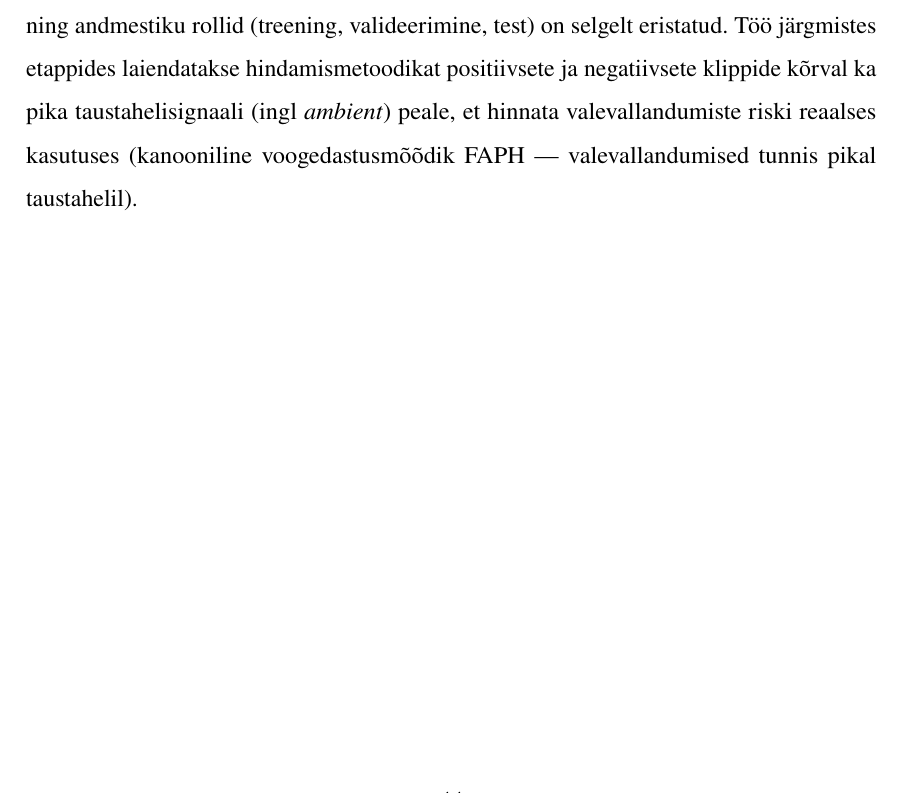
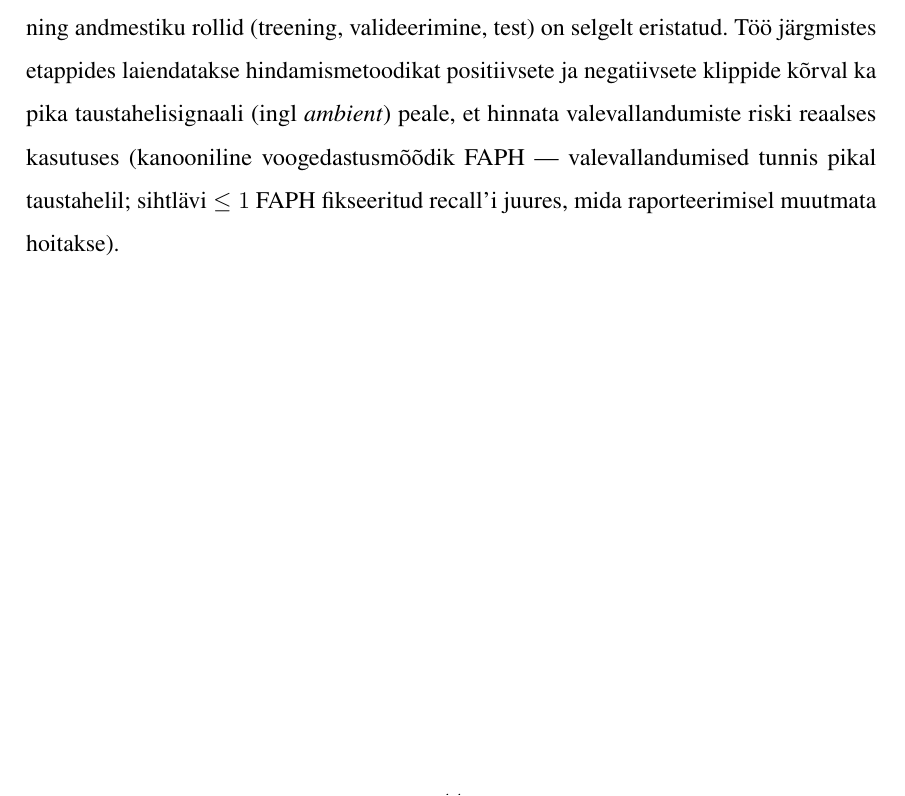
Before and after one commit to Yikizi/kratt, a LaTeX thesis (docs/thesis/thesis-tex-estonian/main.tex, which reads docs/thesis/thesis-tex-estonian/chapters/summary.tex): part of page 44 of 51, cut so that both start at the same text. Compiled offline with pdfLaTeX.

Commit message:
docs(thesis): committee-questions — pin FAPH operating point (≤1 FAPH at fixed recall)
(cherry picked from commit efb21f60aee1631e8ed67797ab16363d76907111)

```diff
--- a/docs/thesis/thesis-tex-estonian/chapters/summary.tex
+++ b/docs/thesis/thesis-tex-estonian/chapters/summary.tex
@@ -2,4 +2,4 @@ Käesoleva töö eesmärk on luua valideeritud ja reprodutseeritav treening- ja
 
 Töö käigus rekonstrueeriti varasemad ebaõnnestunud katsed, parandati \texttt{microWakeWord} põhist treeningu- ja raportitoru ning valideeriti see avaliku \texttt{Speech Commands} andmestiku peal. Selle tulemusena on treeningutoru reprodutseeritavalt kontrollitud \texttt{Speech Commands} andmestikul ning moodustab aluse eestikeelsetele andmetele ümber suunamiseks.
 
-Peamine vahekokkuvõte on, et treening- ja raportitoru on reprodutseeritavalt valideeritud ning andmestiku rollid (treening, valideerimine, test) on selgelt eristatud. Töö järgmistes etappides laiendatakse hindamismetoodikat positiivsete ja negatiivsete klippide kõrval ka pika taustahelisignaali (ingl \emph{ambient}) peale, et hinnata valevallandumiste riski reaalses kasutuses (kanooniline voogedastusmõõdik FAPH --- valevallandumised tunnis pikal taustahelil).
+Peamine vahekokkuvõte on, et treening- ja raportitoru on reprodutseeritavalt valideeritud ning andmestiku rollid (treening, valideerimine, test) on selgelt eristatud. Töö järgmistes etappides laiendatakse hindamismetoodikat positiivsete ja negatiivsete klippide kõrval ka pika taustahelisignaali (ingl \emph{ambient}) peale, et hinnata valevallandumiste riski reaalses kasutuses (kanooniline voogedastusmõõdik FAPH --- valevallandumised tunnis pikal taustahelil; sihtlävi $\leq 1$ FAPH fikseeritud recall'i juures, mida raporteerimisel muutmata hoitakse).
```
